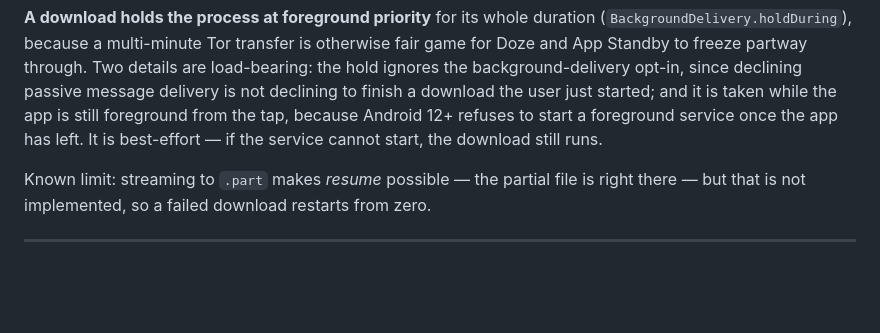
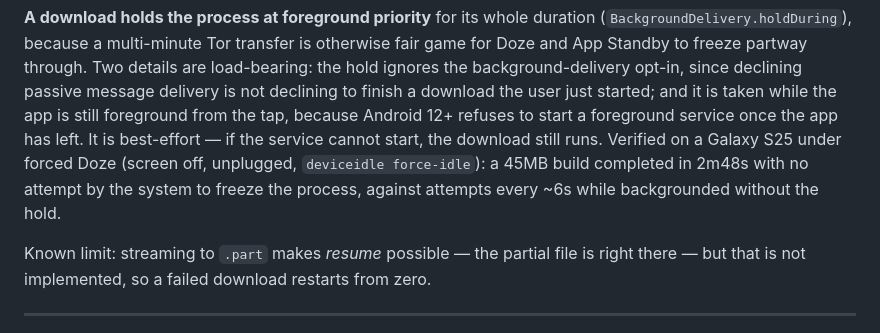
Before and after one commit to nightdropapp/nightdrop, a Markdown page: ARCHITECTURE.md, the part around the change. Drawn GitHub-style; blank space fills up the shorter version.

Commit message:
Record the Doze result where the claim is made
ARCHITECTURE.md asserted the foreground-service hold protects a download from Doze without
saying whether that had ever been observed. It has now: Galaxy S25, screen off, unplugged,
deviceidle force-idle held for the whole transfer, 45MB in 2m48s, and zero attempts by the
system to freeze the process — against attempts every ~6 seconds while backgrounded in the
run before the hold existed.

Co-Authored-By: Claude Opus 5 <noreply@anthropic.com>
Claude-Session: https://claude.ai/code/session_01DhCSjzJYS1oJmskWzPmGJh

```diff
--- a/ARCHITECTURE.md
+++ b/ARCHITECTURE.md
@@ -757,7 +757,10 @@ Doze and App Standby to freeze partway through. Two details are load-bearing: th
 background-delivery opt-in, since declining passive message delivery is not declining to finish a
 download the user just started; and it is taken while the app is still foreground from the tap,
 because Android 12+ refuses to start a foreground service once the app has left. It is
-best-effort — if the service cannot start, the download still runs.
+best-effort — if the service cannot start, the download still runs. Verified on a Galaxy S25
+under forced Doze (screen off, unplugged, `deviceidle force-idle`): a 45MB build completed in
+2m48s with no attempt by the system to freeze the process, against attempts every ~6s while
+backgrounded without the hold.
 
 Known limit: streaming to `.part` makes *resume* possible — the partial file is right there — but
 that is not implemented, so a failed download restarts from zero.
```
